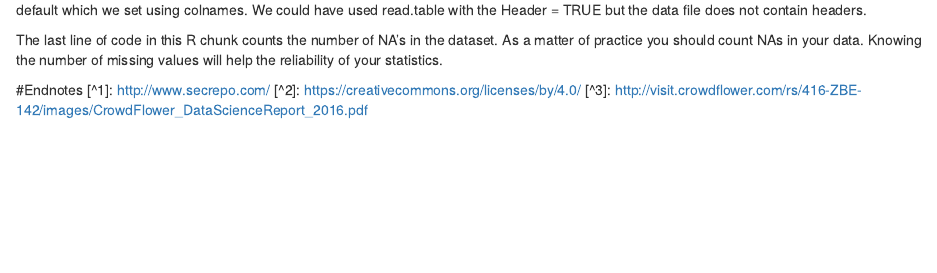
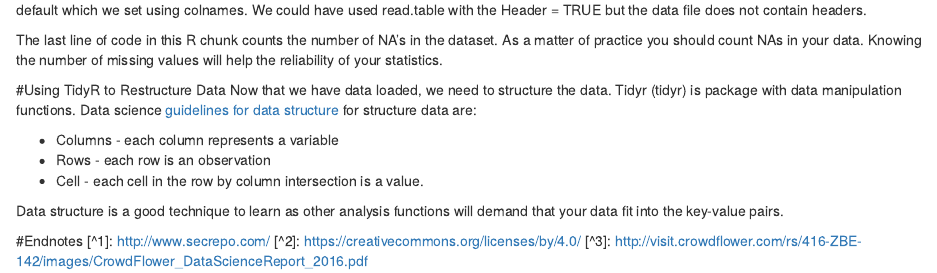
Before and after one commit to bthomas-ds/Lab-0---Exploring-Cyber-Datasets, an R Markdown document (R-Code/Lab-0.Rmd): the page in a window 1100 px wide, from 1420 px down. Rendered offline with R 4.5, knitr and Pandoc, with nearby package versions; some code elsewhere in the file could not run offline.

Commit message:
added the beginning of tidyr

```diff
--- a/R-Code/Lab-0.Rmd
+++ b/R-Code/Lab-0.Rmd
@@ -58,6 +58,14 @@ When we read the table, V# is assigned to each row where # is a number. The Squi
 
 The last line of code in this R chunk counts the number of NA's in the dataset. As a matter of practice you should count NAs in your data. Knowing the number of missing values will help the reliability of your statistics.
 
+#Using TidyR to Restructure Data
+Now that we have data loaded, we need to structure the data. Tidyr (tidyr) is package with data manipulation functions. Data science [guidelines for data structure](http://tidyr.tidyverse.org/) for structure data are:
+
++ Columns -  each column represents a variable
++ Rows - each row is an observation
++ Cell - each cell in the row by column intersection is a value.
+
+Data structure is a good technique to learn as other analysis functions will demand that your data fit into the key-value pairs.
 
 #Endnotes
 [^1]: http://www.secrepo.com/
```
Also changed, not shown: R-Code/Lab-0.nb.html, 1 other file.
